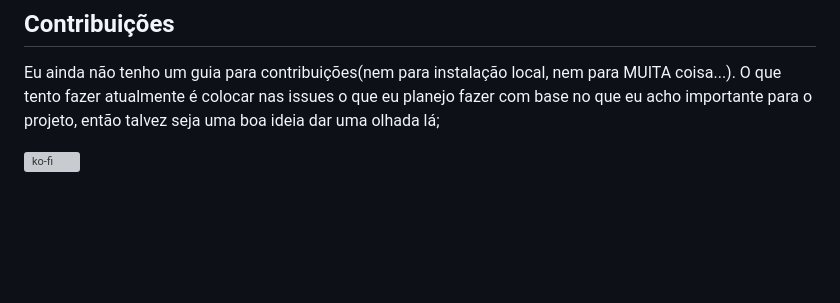
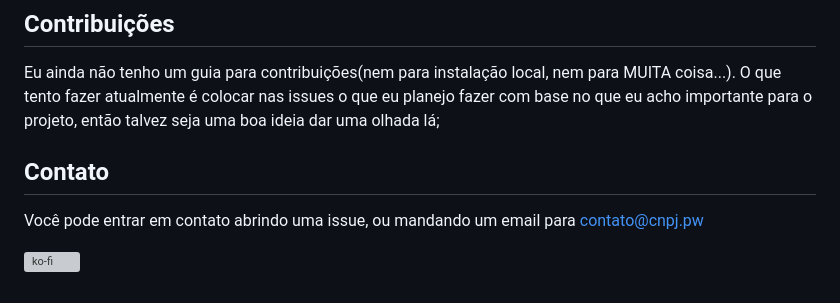
Before and after one commit to cnpjpw/cnpjpw, a Markdown page: README.md, the part around the change. GitHub-like rendering; blank space fills up the shorter version; grey boxes are pictures that could not be loaded.

Commit message:
Adicionando contato ao readme
Added contact information for users to reach out.

```diff
--- a/README.md
+++ b/README.md
@@ -26,4 +26,8 @@ O archive do cnpjpw é onde fica salvo todas as runs do scraper usado para tenta
 
 Eu ainda não tenho um guia para contribuições(nem para instalação local, nem para MUITA coisa...). O que tento fazer atualmente é colocar nas issues o que eu planejo fazer com base no que eu acho importante para o projeto, então talvez seja uma boa ideia dar uma olhada lá;
 
+## Contato
+
+Você pode entrar em contato abrindo uma issue, ou mandando um email para contato@cnpj.pw
+
  [![ko-fi](https://ko-fi.com/img/githubbutton_sm.svg)](https://ko-fi.com/cnpjpw)
```
